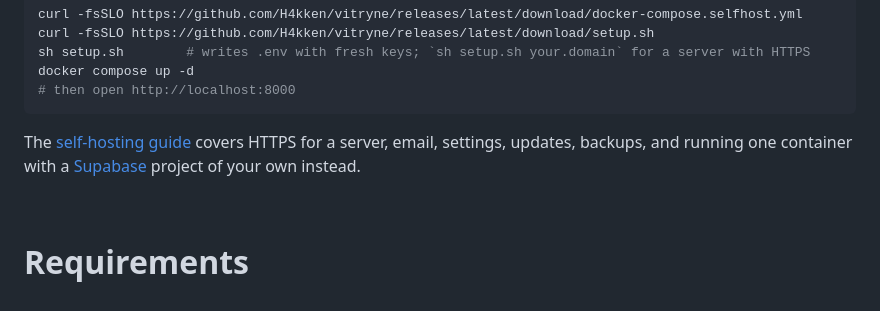
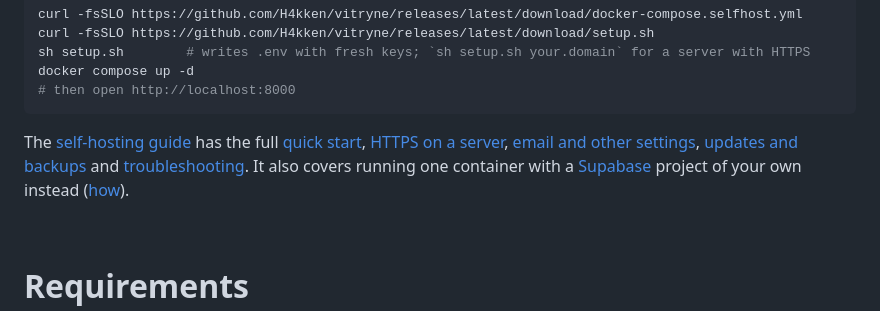
Before and after one commit to H4kken/vitryne, a Markdown page: README.md, the part around the change. Rendered like a GitHub page.

Commit message:
docs(readme): link the self-hosting guide's pages on docs.vitryne.app
Co-Authored-By: Claude Sonnet 5.5 <noreply@anthropic.com>
Signed-off-by: Mathis <mathis.grimberg@epita.fr>

````diff
--- a/README.md
+++ b/README.md
@@ -67,9 +67,13 @@ docker compose up -d
 # then open http://localhost:8000
 ```
 
-The [self-hosting guide](packages/vitryne-docs/content/docs/self-hosting/index.mdx) covers HTTPS for a
-server, email, settings, updates, backups, and running one container with a
-[Supabase](https://supabase.com) project of your own instead.
+The [self-hosting guide](https://docs.vitryne.app/self-hosting) has the full
+[quick start](https://docs.vitryne.app/self-hosting/quick-start), [HTTPS on a server](https://docs.vitryne.app/self-hosting/https),
+[email and other settings](https://docs.vitryne.app/self-hosting/settings),
+[updates and backups](https://docs.vitryne.app/self-hosting/operations) and
+[troubleshooting](https://docs.vitryne.app/self-hosting/troubleshooting). It also covers running one
+container with a [Supabase](https://supabase.com) project of your own instead
+([how](https://docs.vitryne.app/self-hosting/supabase)).
 
 <br />
 
````
